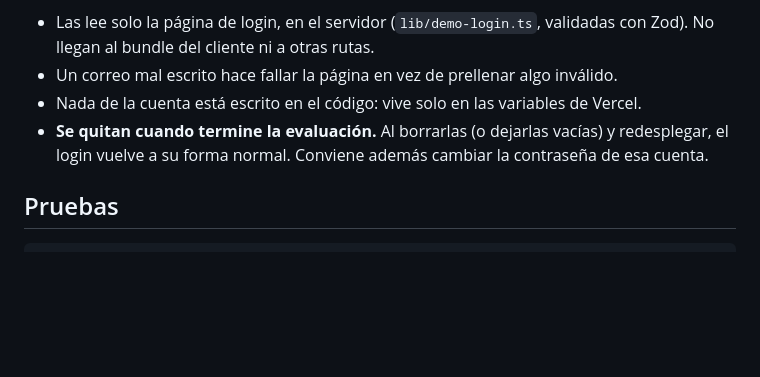
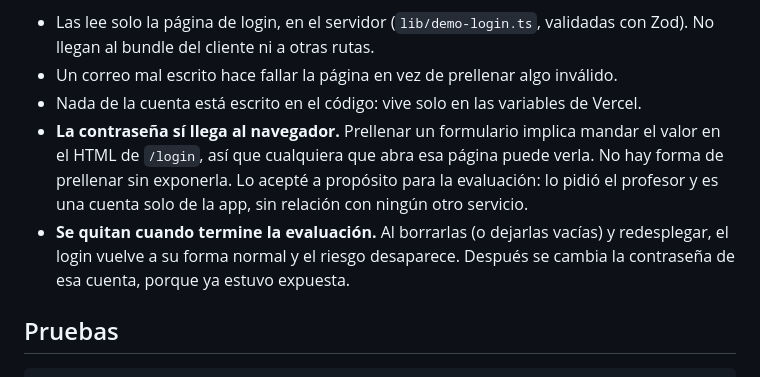
Before and after one commit to solartedaniers/KinesiApp-Frontend, a Markdown page: README.md, the part around the change. GitHub-like rendering; blank space fills up the shorter version.

Commit message:
Documento en el README que la cuenta demo expone su contraseña en el login y cómo se cierra

```diff
--- a/README.md
+++ b/README.md
@@ -121,7 +121,8 @@ Si están las dos, `/login` sale prellenado con esa cuenta y un aviso pequeño (
 - Las lee solo la página de login, en el servidor (`lib/demo-login.ts`, validadas con Zod). No llegan al bundle del cliente ni a otras rutas.
 - Un correo mal escrito hace fallar la página en vez de prellenar algo inválido.
 - Nada de la cuenta está escrito en el código: vive solo en las variables de Vercel.
-- **Se quitan cuando termine la evaluación.** Al borrarlas (o dejarlas vacías) y redesplegar, el login vuelve a su forma normal. Conviene además cambiar la contraseña de esa cuenta.
+- **La contraseña sí llega al navegador.** Prellenar un formulario implica mandar el valor en el HTML de `/login`, así que cualquiera que abra esa página puede verla. No hay forma de prellenar sin exponerla. Lo acepté a propósito para la evaluación: lo pidió el profesor y es una cuenta solo de la app, sin relación con ningún otro servicio.
+- **Se quitan cuando termine la evaluación.** Al borrarlas (o dejarlas vacías) y redesplegar, el login vuelve a su forma normal y el riesgo desaparece. Después se cambia la contraseña de esa cuenta, porque ya estuvo expuesta.
 
 ## Pruebas
 
```
